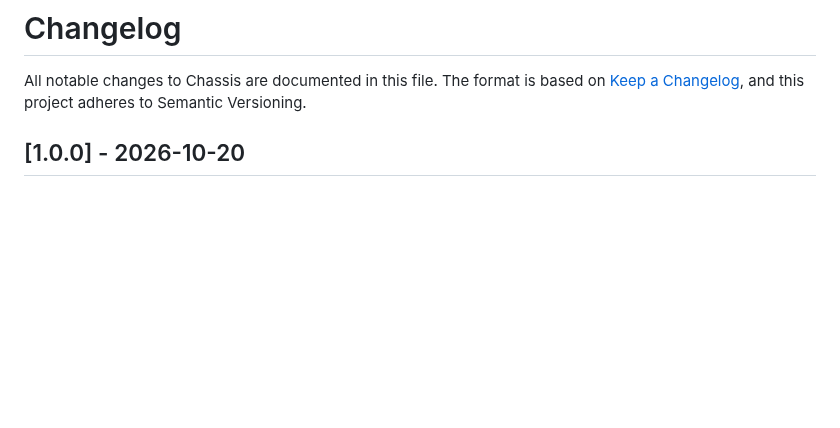
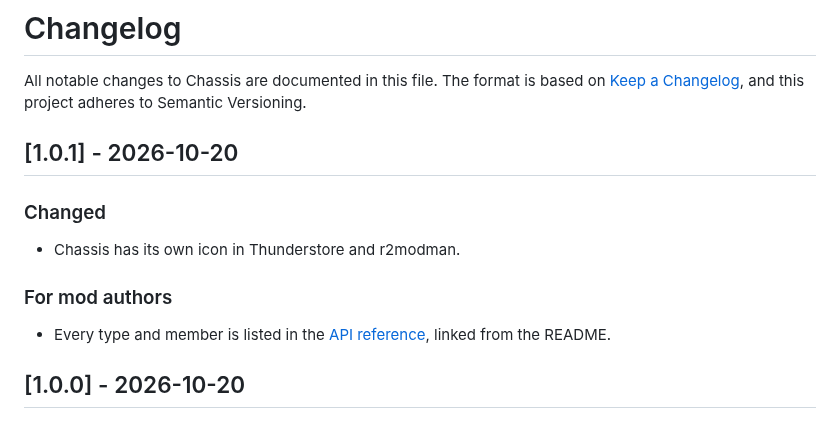
Before and after one commit to DooDesch-Mods/ScheduleOne-Chassis, a Markdown page: CHANGELOG.md, the part around the change. Rendered like a GitHub page; blank space fills up the shorter version.

Commit message:
feat(thunderstore): add the package icon
The package showed the default icon. The new one is the first person
shot behind the header with the mod name.

```diff
--- a/CHANGELOG.md
+++ b/CHANGELOG.md
@@ -3,6 +3,15 @@
 All notable changes to Chassis are documented in this file.
 The format is based on [Keep a Changelog](https://keepachangelog.com/), and this
 project adheres to Semantic Versioning.
+
+## [1.0.1] - 2026-10-20
+
+### Changed
+- Chassis has its own icon in Thunderstore and r2modman.
+
+### For mod authors
+- Every type and member is listed in the [API reference](https://docs.doodesch.de/mods/chassis/api/), linked from
+  the README.
 
 ## [1.0.0] - 2026-10-20
 
```
Also changed, not shown: thunderstore/icon.png (added).
